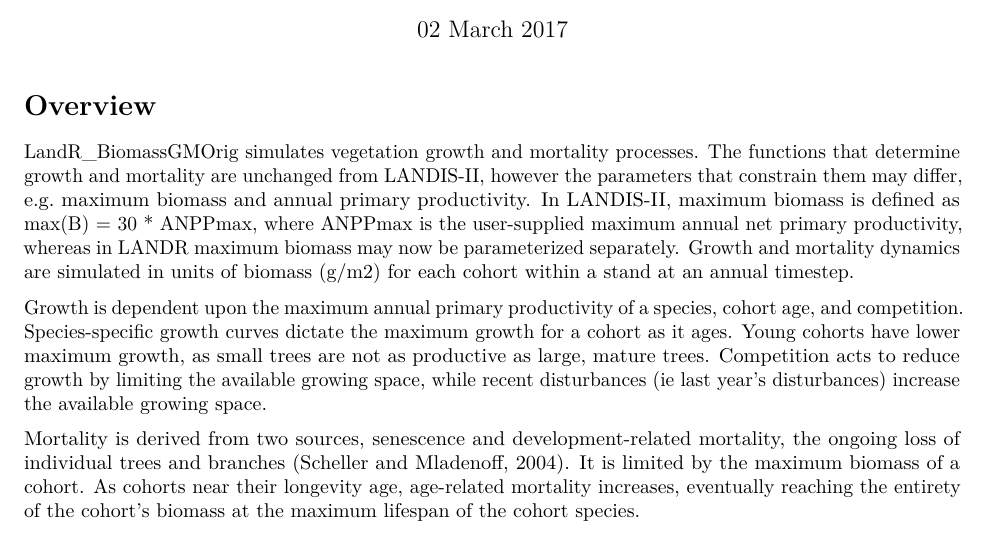
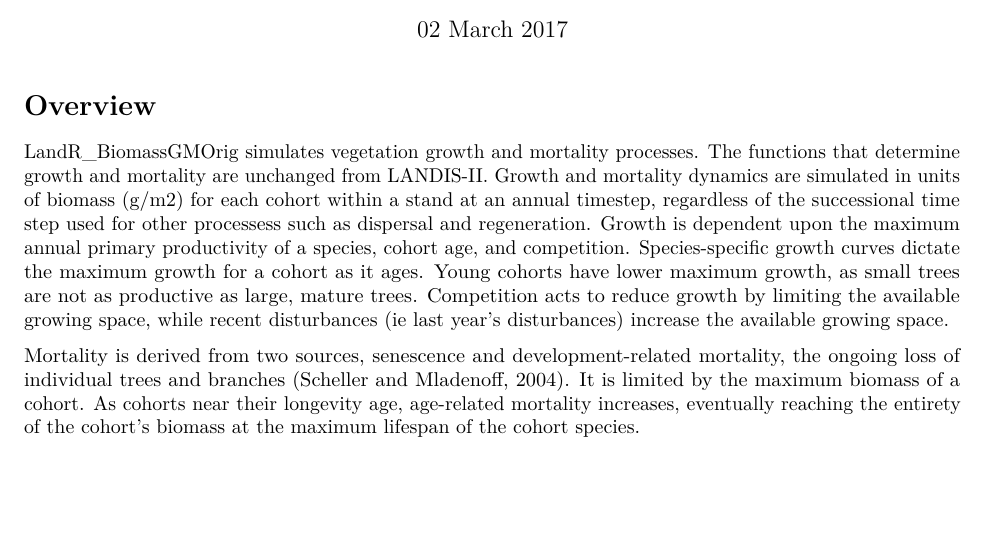
Before and after one commit to eliotmcintire/LandR_BiomassGMOrig, an R Markdown document (LandR_BiomassGMOrig.Rmd): part of page 1 of 3 before the commit and part of page 1 of 2 after it, cut so that both start at the same text, the shorter picture padded with empty space. Rendered offline with R 4.5, knitr and Pandoc, then LaTeX, with nearby package versions; some code elsewhere in the file could not run offline.

Commit message:
tweak to RMD

```diff
--- a/LandR_BiomassGMOrig.Rmd
+++ b/LandR_BiomassGMOrig.Rmd
@@ -7,9 +7,7 @@
 
 # Overview
 
-LandR_BiomassGMOrig simulates vegetation growth and mortality processes. The functions that determine growth and mortality are unchanged from LANDIS-II, however the parameters that constrain them may differ, e.g. maximum biomass and annual primary productivity. In LANDIS-II, maximum biomass is defined as max(B) = 30 * ANPPmax, where ANPPmax is the user-supplied maximum annual net primary productivity, whereas in LANDR maximum biomass may now be parameterized separately. Growth and mortality dynamics are simulated in units of biomass (g/m2) for each cohort within a stand at an annual timestep.
-
-Growth is dependent upon the maximum annual primary productivity of a species, cohort age, and competition. Species-specific growth curves dictate the maximum growth for a cohort as it ages. Young cohorts have lower maximum growth,  as small trees are not as productive as large, mature trees. Competition acts to reduce growth by limiting the available growing space, while recent disturbances (ie last year's disturbances) increase the available growing space.
+LandR_BiomassGMOrig simulates vegetation growth and mortality processes. The functions that determine growth and mortality are unchanged from LANDIS-II. Growth and mortality dynamics are simulated in units of biomass (g/m2) for each cohort within a stand at an annual timestep, regardless of the successional time step used for other processess such as dispersal and regeneration. Growth is dependent upon the maximum annual primary productivity of a species, cohort age, and competition. Species-specific growth curves dictate the maximum growth for a cohort as it ages. Young cohorts have lower maximum growth,  as small trees are not as productive as large, mature trees. Competition acts to reduce growth by limiting the available growing space, while recent disturbances (ie last year's disturbances) increase the available growing space.
 
 Mortality is derived from two sources, senescence and development-related mortality, the ongoing loss of individual trees and branches (Scheller and Mladenoff, 2004). It is limited by the maximum biomass of a cohort. As cohorts near their longevity age, age-related mortality increases, eventually reaching the entirety of the cohort's biomass at the maximum lifespan of the cohort species.
 
```
